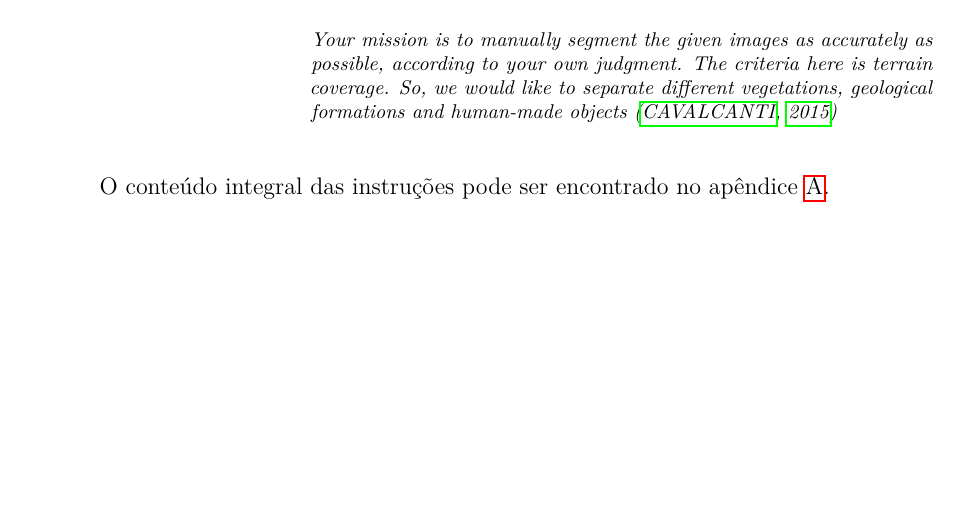
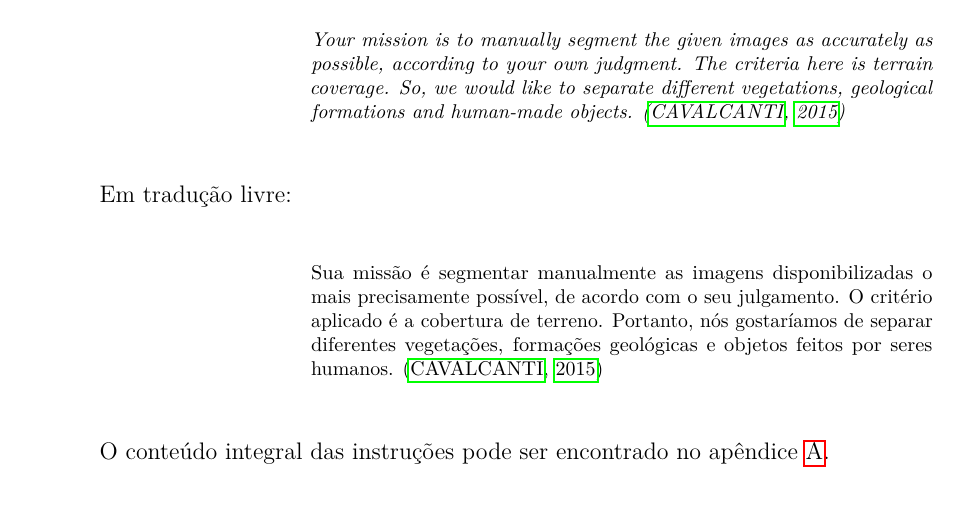
Before and after one commit to luizcavalcanti/dissertacao, a LaTeX thesis (final/dissertacao.tex, which reads final/experimentos.tex): part of page 36 of 54, cut so that both start at the same text, the shorter picture padded with empty space. Compiled offline with pdfLaTeX.

Commit message:
[experimentos] adicionada tradução das instruções de manualseg
Signed-off-by: Luiz Carlos Cavalcanti <cavalcanti.luiz@gmail.com>

```diff
--- a/final/experimentos.tex
+++ b/final/experimentos.tex
@@ -45,7 +45,13 @@ Para criação da segmentação manual de referência (\textit{ground-truth}), 3
 Em linhas gerais, as instruções orientam os participantes no experimento a segmentar as imagens de acordo com a cobertura ou tipo de terreno, formação geológica ou vegetação, utilizando os critérios e granularidade que lhes pareçam mais adequados:
 
 \begin{citacao}[english]
-Your mission is to manually segment the given images as accurately as possible, according to your own judgment. The criteria here is terrain coverage. So, we would like to separate different vegetations, geological formations and human-made objects \cite{amazonsegmentation}
+Your mission is to manually segment the given images as accurately as possible, according to your own judgment. The criteria here is terrain coverage. So, we would like to separate different vegetations, geological formations and human-made objects. \cite{amazonsegmentation}
+\end{citacao}
+
+Em tradução livre:
+
+\begin{citacao}
+Sua missão é segmentar manualmente as imagens disponibilizadas o mais precisamente possível, de acordo com o seu julgamento. O critério aplicado é a cobertura de terreno. Portanto, nós gostaríamos de separar diferentes vegetações, formações geológicas e objetos feitos por seres humanos. \cite{amazonsegmentation}
 \end{citacao}
 
 O conteúdo integral das instruções pode ser encontrado no apêndice \ref{apendice:instrucoesManualSeg}.
```
